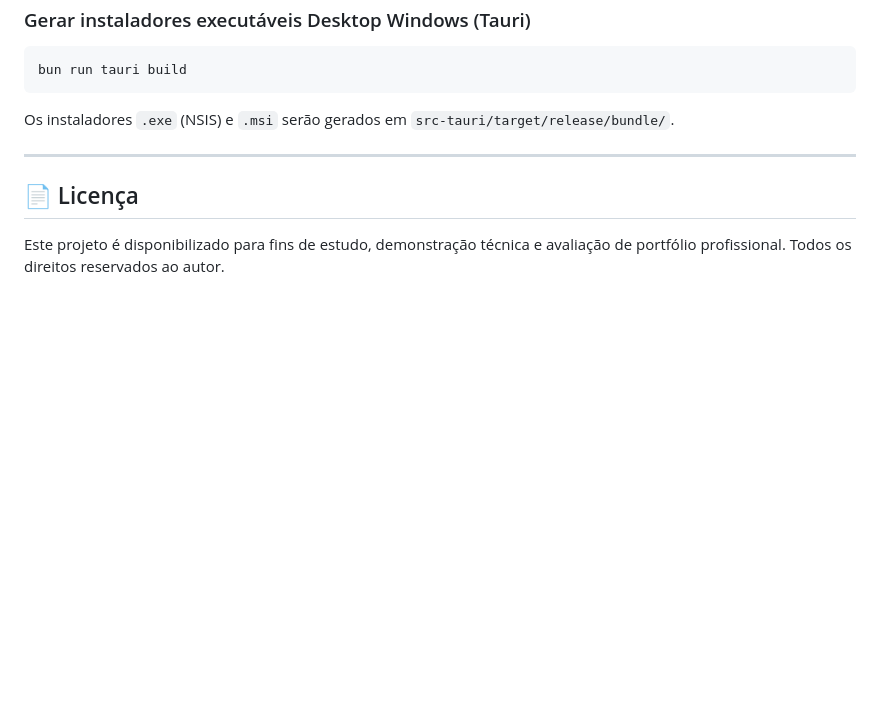
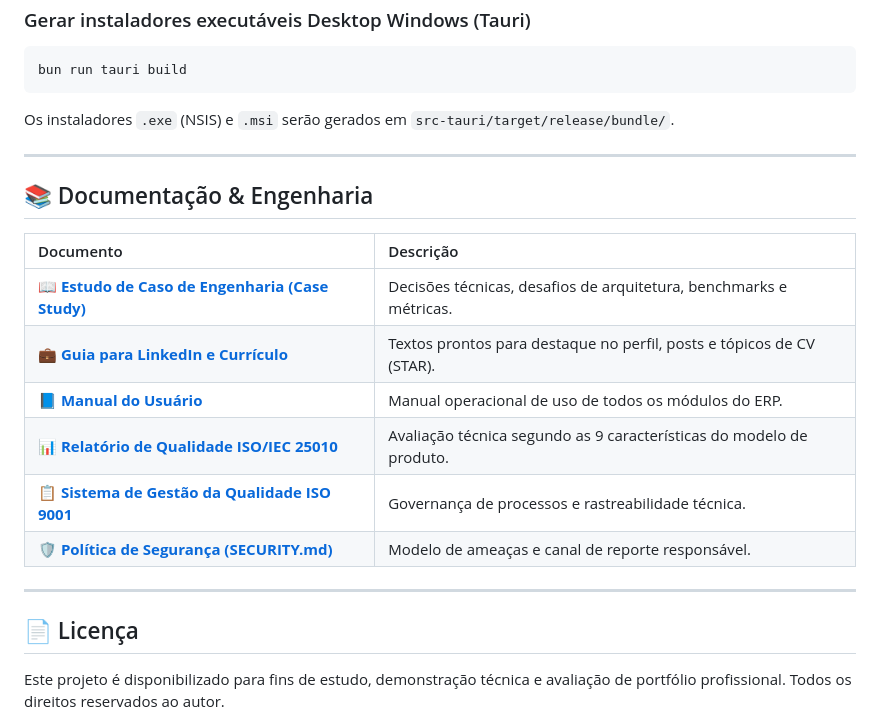
Before and after one commit to wallacextreme/gerenciador-de-produtos, a Markdown page: README.md, the part around the change. GitHub-like rendering; blank space fills up the shorter version.

Commit message:
docs: add LinkedIn and CV showcase templates, link all docs in README

```diff
--- a/README.md
+++ b/README.md
@@ -309,6 +309,19 @@ Os instaladores `.exe` (NSIS) e `.msi` serão gerados em `src-tauri/target/relea
 
 ---
 
+## 📚 Documentação & Engenharia
+
+| Documento | Descrição |
+| :--- | :--- |
+| 📖 **[Estudo de Caso de Engenharia (Case Study)](docs/PORTFOLIO_CASE_STUDY.md)** | Decisões técnicas, desafios de arquitetura, benchmarks e métricas. |
+| 💼 **[Guia para LinkedIn e Currículo](docs/CURRICULO_E_LINKEDIN.md)** | Textos prontos para destaque no perfil, posts e tópicos de CV (STAR). |
+| 📘 **[Manual do Usuário](MANUAL_DO_USUARIO.md)** | Manual operacional de uso de todos os módulos do ERP. |
+| 📊 **[Relatório de Qualidade ISO/IEC 25010](RELATORIO_QUALIDADE_ISO25010.md)** | Avaliação técnica segundo as 9 características do modelo de produto. |
+| 📋 **[Sistema de Gestão da Qualidade ISO 9001](SISTEMA_GESTAO_QUALIDADE_ISO9001.md)** | Governança de processos e rastreabilidade técnica. |
+| 🛡️ **[Política de Segurança (SECURITY.md)](SECURITY.md)** | Modelo de ameaças e canal de reporte responsável. |
+
+---
+
 ## 📄 Licença
 
 Este projeto é disponibilizado para fins de estudo, demonstração técnica e avaliação de portfólio profissional. Todos os direitos reservados ao autor.
```
Also changed, not shown: docs/CURRICULO_E_LINKEDIN.md (added, +91 -0 lines).
